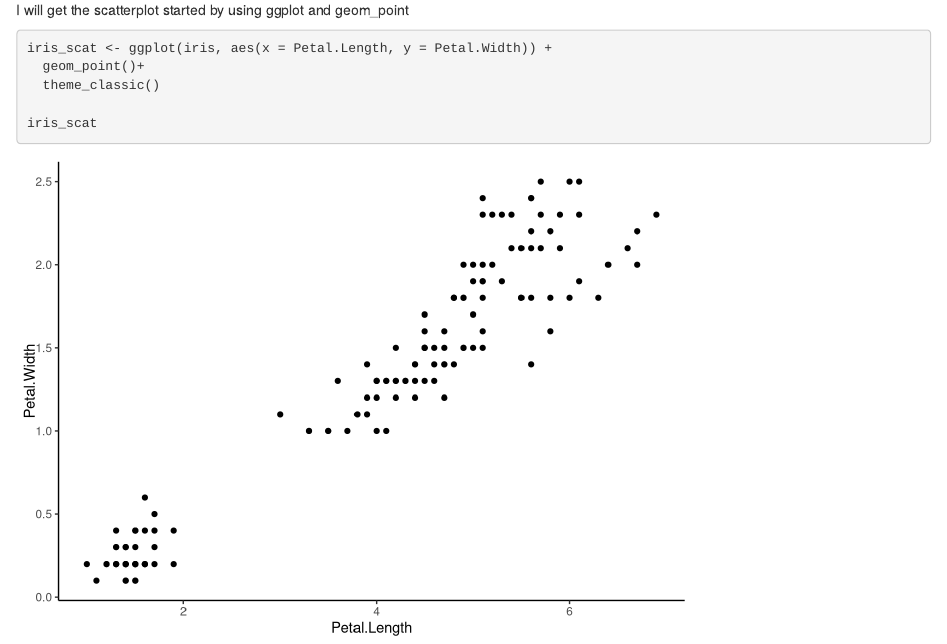
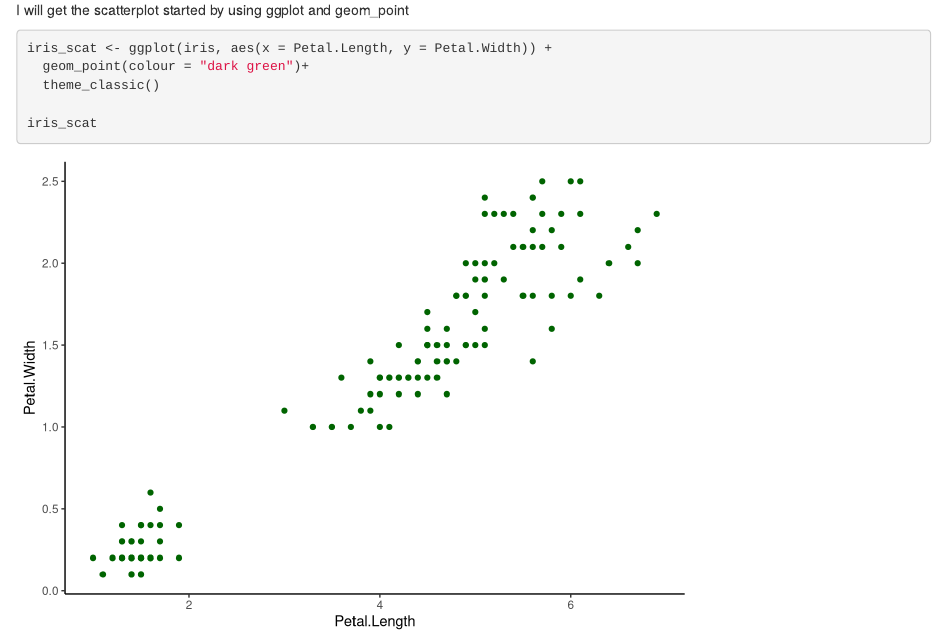
Before and after one commit to AdrienneSHew/Iris-repo-ASH-Shellbs, an R Markdown document (ASH_Shellbs.Rmd): the page in a window 1100 px wide, from 480 px down. Rendered offline with R 4.5, knitr and Pandoc, with nearby package versions.

Commit message:
I changed the point color to green

````diff
--- a/ASH_Shellbs.Rmd
+++ b/ASH_Shellbs.Rmd
@@ -22,7 +22,7 @@ I will get the scatterplot started by using ggplot and geom_point
 
 ```{r}
 iris_scat <- ggplot(iris, aes(x = Petal.Length, y = Petal.Width)) +
-  geom_point()+
+  geom_point(colour = "dark green")+
   theme_classic()
 
 iris_scat
````
